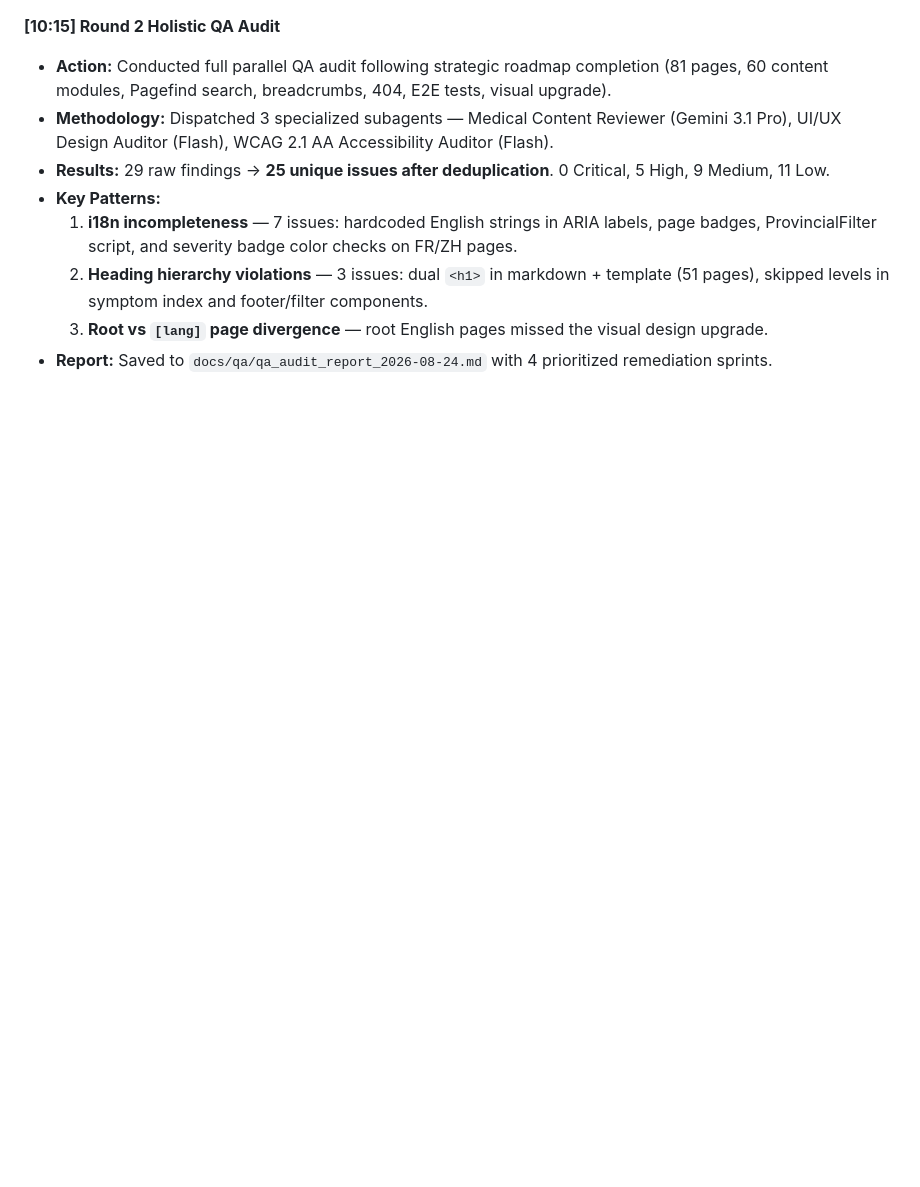
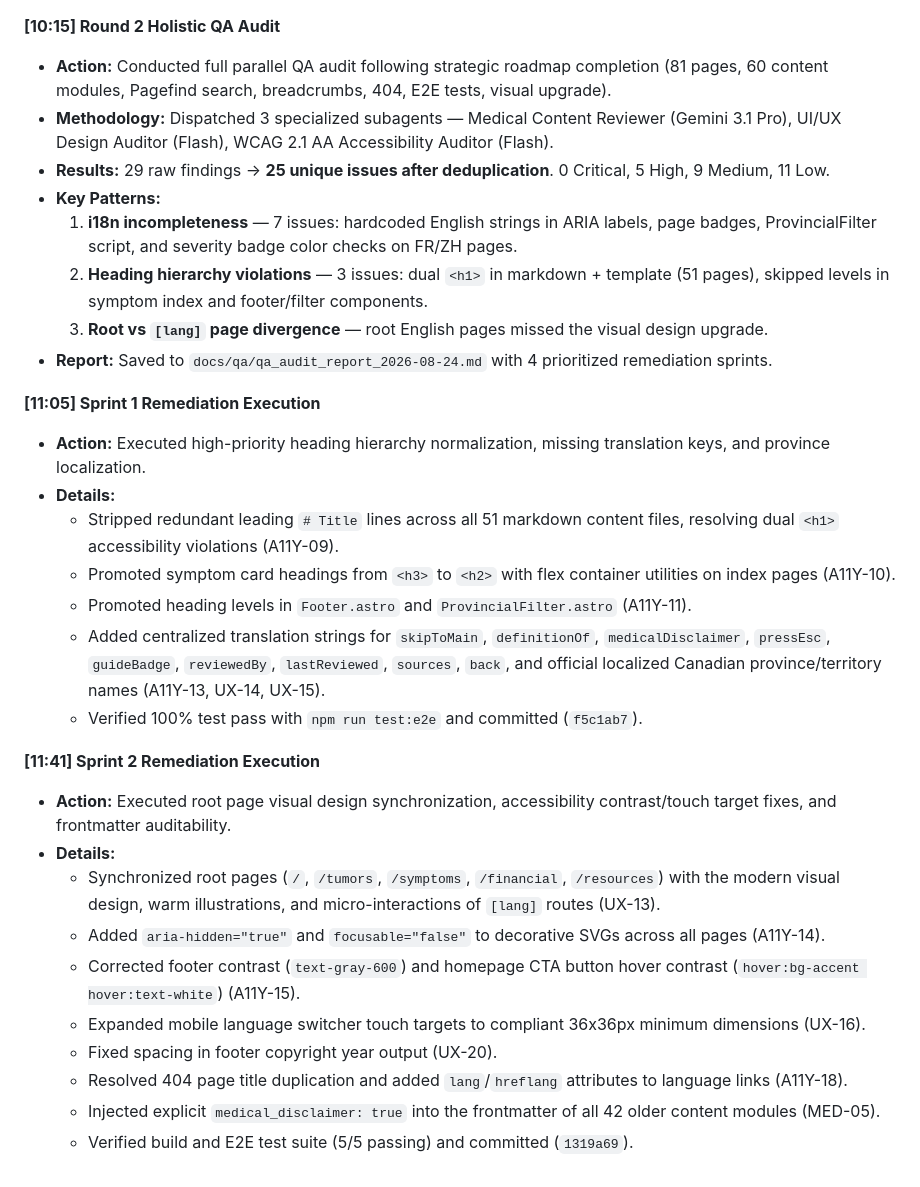
Before and after one commit to Arthur7Li/pediatric_oncology, a Markdown page: docs/SESSION_LOG.md, the part around the change. Drawn GitHub-style; blank space fills up the shorter version.

Commit message:
docs(session): record completion of Sprints 1 and 2 in session log

```diff
--- a/docs/SESSION_LOG.md
+++ b/docs/SESSION_LOG.md
@@ -150,3 +150,26 @@ This document serves as a continuous record of changes, ensuring full transparen
   2. **Heading hierarchy violations** — 3 issues: dual `<h1>` in markdown + template (51 pages), skipped levels in symptom index and footer/filter components.
   3. **Root vs `[lang]` page divergence** — root English pages missed the visual design upgrade.
 - **Report:** Saved to `docs/qa/qa_audit_report_2026-08-24.md` with 4 prioritized remediation sprints.
+
+**[11:05] Sprint 1 Remediation Execution**
+
+- **Action:** Executed high-priority heading hierarchy normalization, missing translation keys, and province localization.
+- **Details:**
+  - Stripped redundant leading `# Title` lines across all 51 markdown content files, resolving dual `<h1>` accessibility violations (A11Y-09).
+  - Promoted symptom card headings from `<h3>` to `<h2>` with flex container utilities on index pages (A11Y-10).
+  - Promoted heading levels in `Footer.astro` and `ProvincialFilter.astro` (A11Y-11).
+  - Added centralized translation strings for `skipToMain`, `definitionOf`, `medicalDisclaimer`, `pressEsc`, `guideBadge`, `reviewedBy`, `lastReviewed`, `sources`, `back`, and official localized Canadian province/territory names (A11Y-13, UX-14, UX-15).
+  - Verified 100% test pass with `npm run test:e2e` and committed (`f5c1ab7`).
+
+**[11:41] Sprint 2 Remediation Execution**
+
+- **Action:** Executed root page visual design synchronization, accessibility contrast/touch target fixes, and frontmatter auditability.
+- **Details:**
+  - Synchronized root pages (`/`, `/tumors`, `/symptoms`, `/financial`, `/resources`) with the modern visual design, warm illustrations, and micro-interactions of `[lang]` routes (UX-13).
+  - Added `aria-hidden="true"` and `focusable="false"` to decorative SVGs across all pages (A11Y-14).
+  - Corrected footer contrast (`text-gray-600`) and homepage CTA button hover contrast (`hover:bg-accent hover:text-white`) (A11Y-15).
+  - Expanded mobile language switcher touch targets to compliant 36x36px minimum dimensions (UX-16).
+  - Fixed spacing in footer copyright year output (UX-20).
+  - Resolved 404 page title duplication and added `lang`/`hreflang` attributes to language links (A11Y-18).
+  - Injected explicit `medical_disclaimer: true` into the frontmatter of all 42 older content modules (MED-05).
+  - Verified build and E2E test suite (5/5 passing) and committed (`1319a69`).
```
